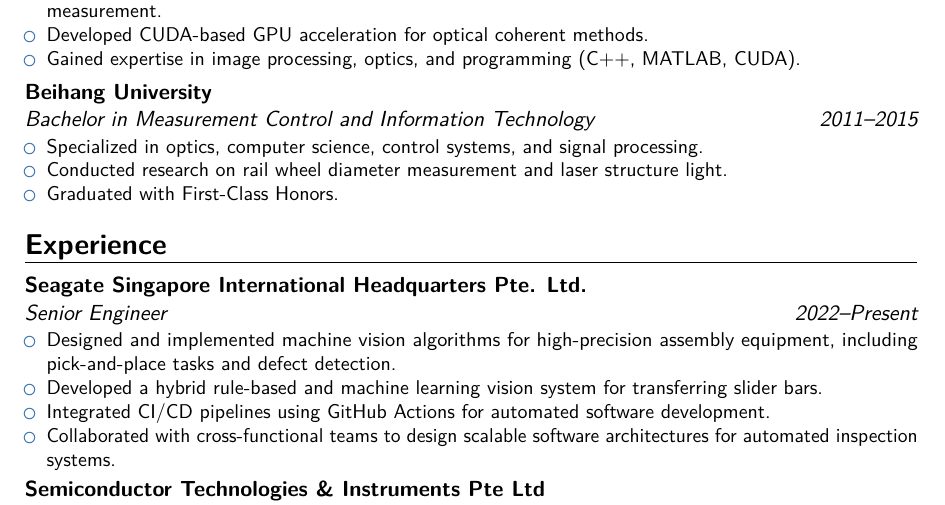
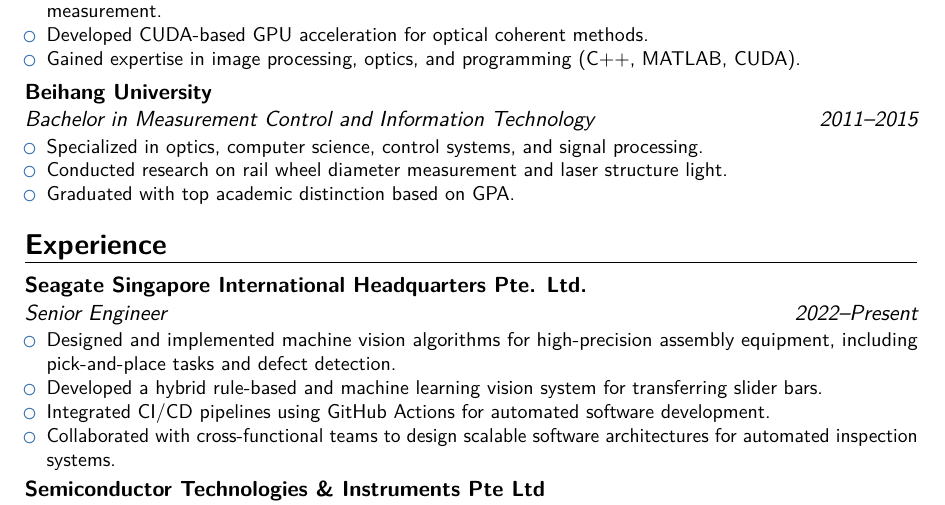
Before and after one commit to heaohan/heaohan.github.io, a LaTeX CV (files/cv_complex.tex): part of page 1 of 4, cut so that both start at the same text. Compiled offline with pdfLaTeX.

Commit message:
fix: update graduation distinction in CV to reflect top academic achievement

```diff
--- a/files/cv_complex.tex
+++ b/files/cv_complex.tex
@@ -44,7 +44,7 @@
     \begin{itemize}
         \item Specialized in optics, computer science, control systems, and signal processing.
         \item Conducted research on rail wheel diameter measurement and laser structure light.
-        \item Graduated with First-Class Honors.
+        \item Graduated with top academic distinction based on GPA.
     \end{itemize}}
 
 %----------------------------------------------------------------------------------------
```
Also changed, not shown: cv.md (+2 -1 lines), files/cv_complex.pdf.
